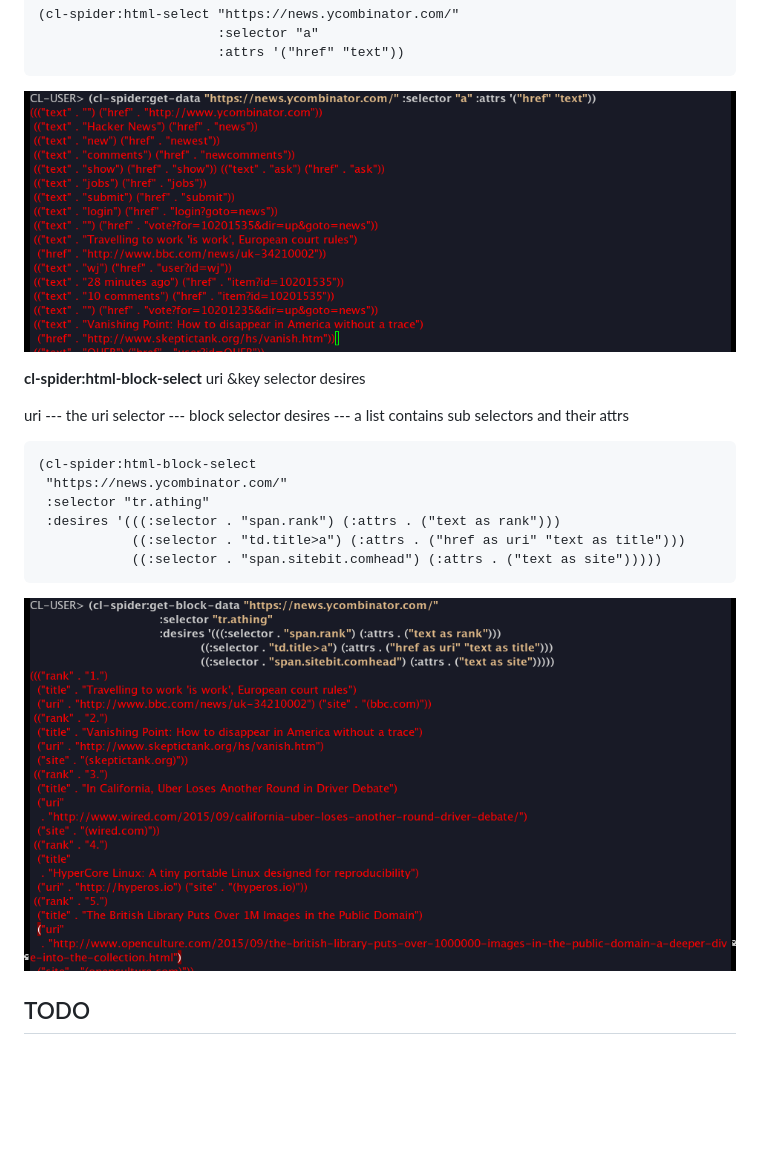
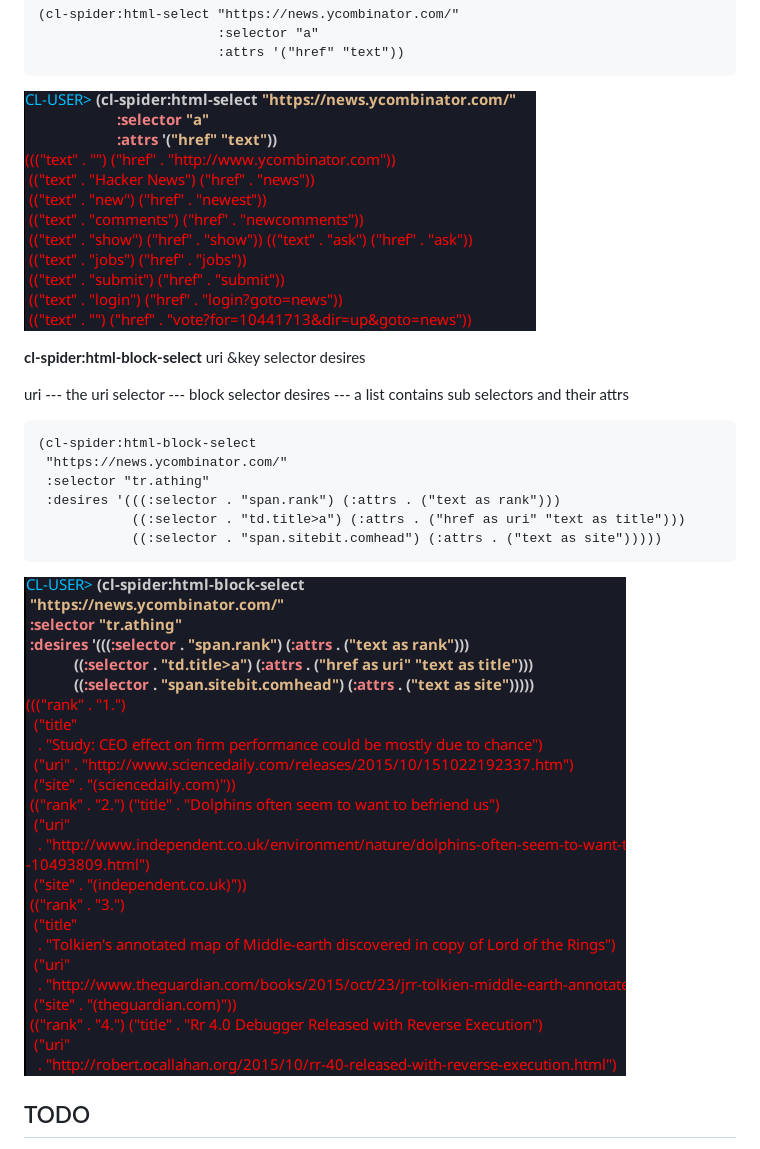
Before and after one commit to VitoVan/cl-spider, a Markdown page: README.md, the part around the change. GitHub-like rendering; pictures changed too: screenshots/get-block-data.png (deleted), screenshots/get-data.png (deleted), screenshots/html-block-select.png (added); blank space fills up the shorter version.

Commit message:
change the screenshots and sample codes

````diff
--- a/README.md
+++ b/README.md
@@ -43,7 +43,7 @@ attrs --- the attrs of the selector
                        :attrs '("href" "text"))
 ```
 
-![](https://raw.githubusercontent.com/VitoVan/cl-spider/master/screenshots/get-data.png)
+![](https://raw.githubusercontent.com/VitoVan/cl-spider/master/screenshots/html-select.png)
 
 **cl-spider:html-block-select** uri &key selector desires
 
@@ -60,7 +60,7 @@ desires --- a list contains sub selectors and their attrs
             ((:selector . "span.sitebit.comhead") (:attrs . ("text as site")))))
 ```
 
-![](https://raw.githubusercontent.com/VitoVan/cl-spider/master/screenshots/get-block-data.png)
+![](https://raw.githubusercontent.com/VitoVan/cl-spider/master/screenshots/html-block-select.png)
 
 ## TODO
 
````
Also changed, not shown: 1 other file.
